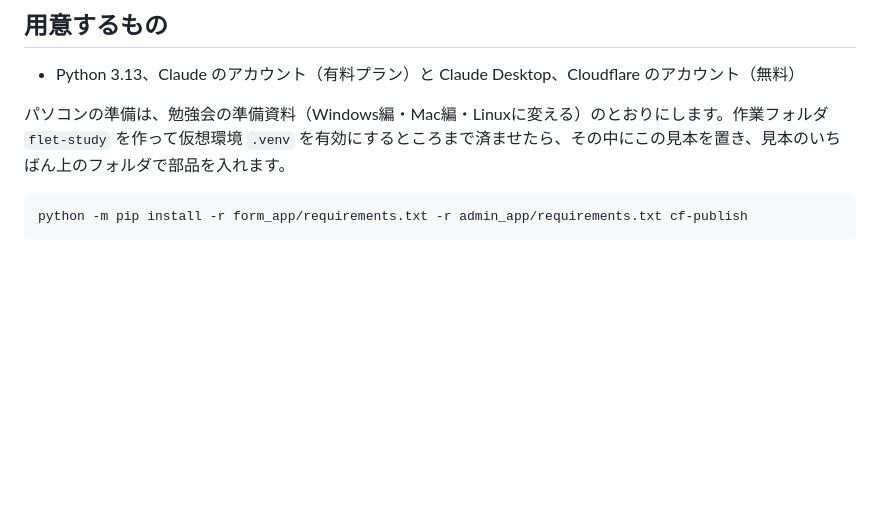
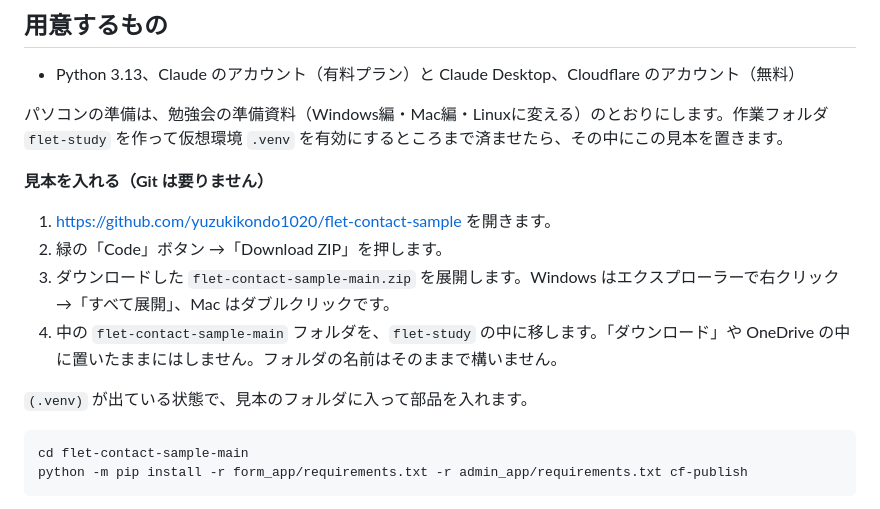
Before and after one commit to yuzukikondo1020/flet-contact-sample, a Markdown page: README.md, the part around the change. Rendered like a GitHub page; blank space fills up the shorter version.

Commit message:
README に見本を Download ZIP で入れて flet-study に置く手順を足す
準備資料には Git を入れる手順が無いので、GitHub の Download ZIP で入れる手順にした。展開したフォルダ名(flet-contact-sample-main)と、置き場所(ダウンロードや OneDrive に置いたままにしない)も書いた。

Co-Authored-By: Claude Opus 5.5 <noreply@anthropic.com>

````diff
--- a/README.md
+++ b/README.md
@@ -32,9 +32,19 @@ PHP も WordPress も使わずに、お知らせページと問い合わせフ
 
 - Python 3.13、Claude のアカウント（有料プラン）と Claude Desktop、Cloudflare のアカウント（無料）
 
-パソコンの準備は、勉強会の準備資料（Windows編・Mac編・Linuxに変える）のとおりにします。作業フォルダ `flet-study` を作って仮想環境 `.venv` を有効にするところまで済ませたら、その中にこの見本を置き、見本のいちばん上のフォルダで部品を入れます。
+パソコンの準備は、勉強会の準備資料（Windows編・Mac編・Linuxに変える）のとおりにします。作業フォルダ `flet-study` を作って仮想環境 `.venv` を有効にするところまで済ませたら、その中にこの見本を置きます。
+
+**見本を入れる（Git は要りません）**
+
+1. https://github.com/yuzukikondo1020/flet-contact-sample を開きます。
+2. 緑の「Code」ボタン →「Download ZIP」を押します。
+3. ダウンロードした `flet-contact-sample-main.zip` を展開します。Windows はエクスプローラーで右クリック →「すべて展開」、Mac はダブルクリックです。
+4. 中の `flet-contact-sample-main` フォルダを、`flet-study` の中に移します。「ダウンロード」や OneDrive の中に置いたままにはしません。フォルダの名前はそのままで構いません。
+
+`(.venv)` が出ている状態で、見本のフォルダに入って部品を入れます。
 
 ```bash
+cd flet-contact-sample-main
 python -m pip install -r form_app/requirements.txt -r admin_app/requirements.txt cf-publish
 ```
 
````
